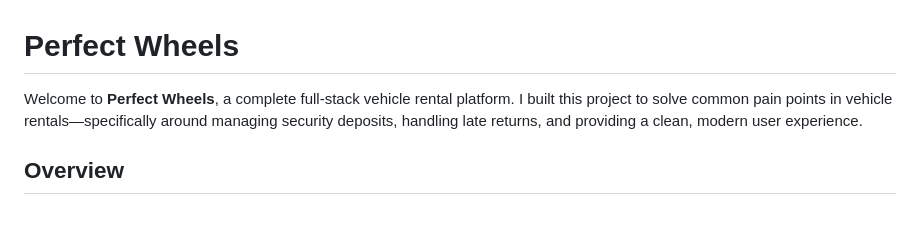
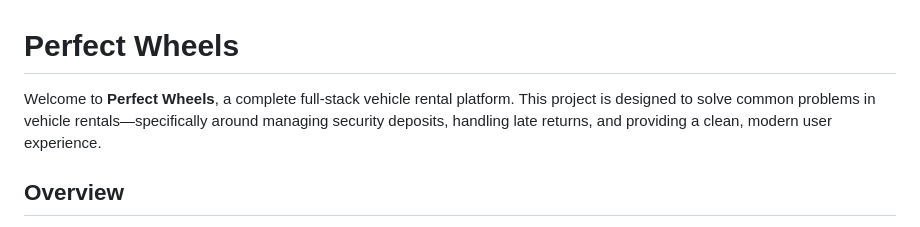
Before and after one commit to kavyakavya19/VEHICLE_RENTAL_SYSTEM, a Markdown page: README.md, the part around the change. Rendered like a GitHub page.

Commit message:
Refined project description in README
Updated project description for clarity and conciseness.

```diff
--- a/README.md
+++ b/README.md
@@ -1,6 +1,6 @@
 # Perfect Wheels
 
-Welcome to **Perfect Wheels**, a complete full-stack vehicle rental platform. I built this project to solve common pain points in vehicle rentals—specifically around managing security deposits, handling late returns, and providing a clean, modern user experience.
+Welcome to **Perfect Wheels**, a complete full-stack vehicle rental platform.  This project is designed to solve common  problems in vehicle rentals—specifically around managing security deposits, handling late returns, and providing a clean, modern user experience.
 
 ## Overview
 Perfect Wheels allows users to browse a fleet of vehicles, view detailed specifications, and book them on a daily or hourly basis. Behind the scenes, it uses a custom wallet system to handle security deposits securely. If there are any late returns or damages, fines are automatically calculated and deducted before the deposit is refunded.
```
